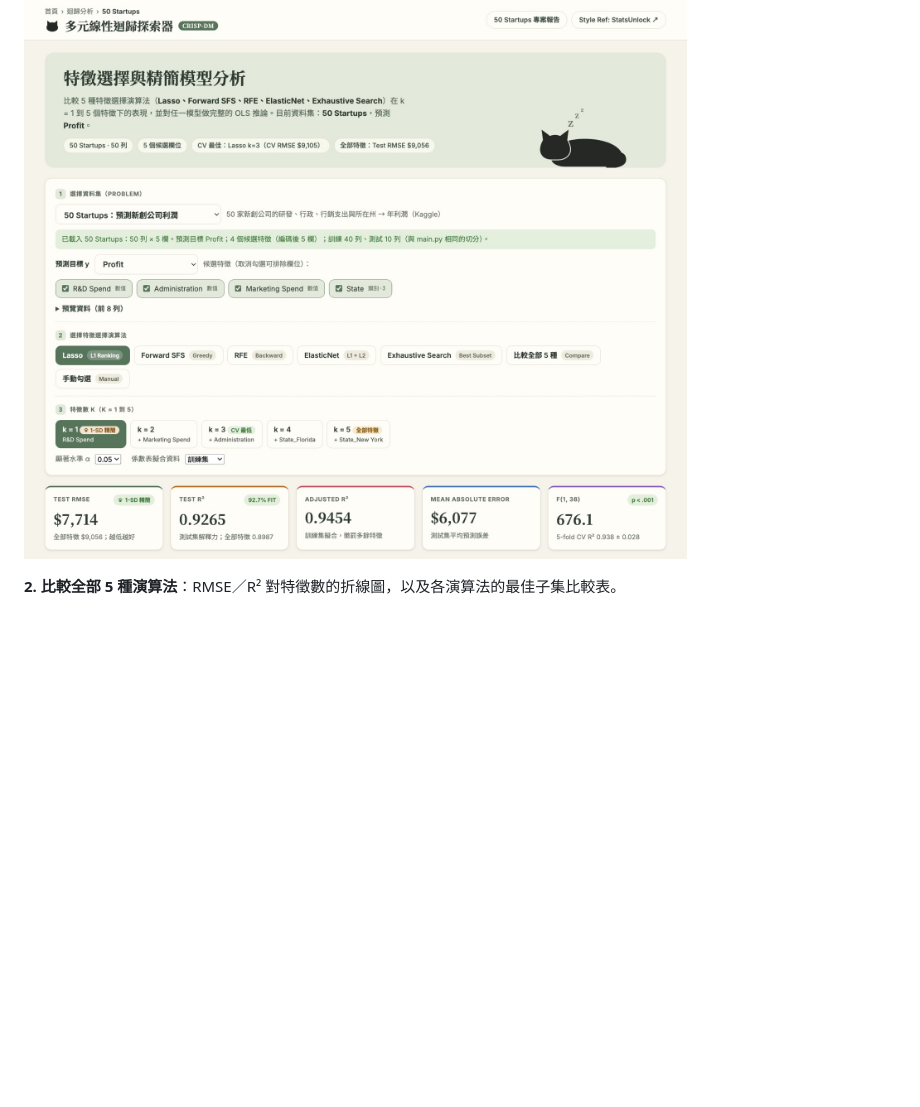
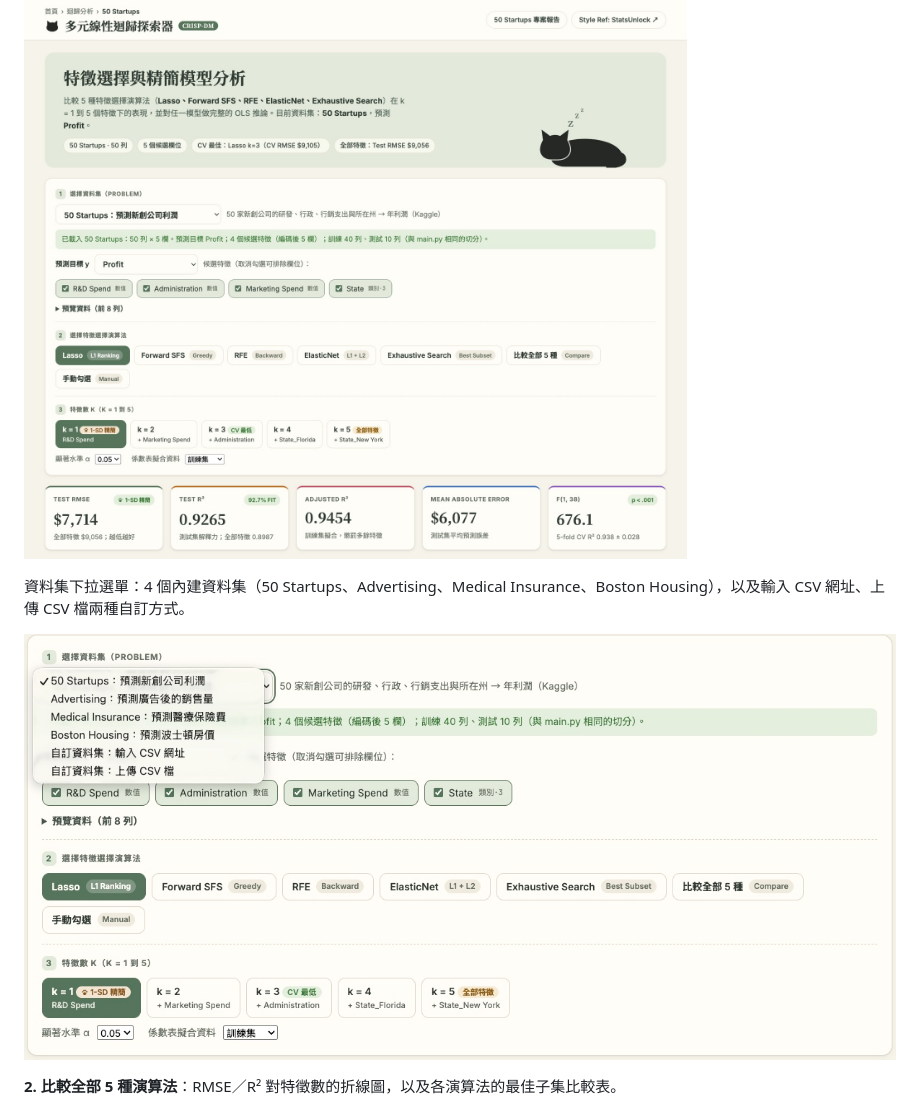
Before and after one commit to taemiyu/AIOT-DIC-50startup, a Markdown page: README.md, the part around the change. Drawn GitHub-style; pictures changed too: docs/screenshots/explorer-dataset-menu.jpg (added); blank space fills up the shorter version.

Commit message:
Add dataset dropdown screenshot to README

```diff
--- a/README.md
+++ b/README.md
@@ -31,6 +31,10 @@ python -m http.server 8000
 **1. 選擇資料集、演算法與特徵數 k**：下拉選單切換資料集；演算法選單有 5 種特徵選擇方法；k 按鈕上的貓掌標示 1-SD 精簡原則選出的 k。下方指標卡片即時更新。
 
 ![探索器總覽：資料集、演算法、特徵數與指標](docs/screenshots/explorer-overview.jpg)
+
+資料集下拉選單：4 個內建資料集（50 Startups、Advertising、Medical Insurance、Boston Housing），以及輸入 CSV 網址、上傳 CSV 檔兩種自訂方式。
+
+![資料集下拉選單展開](docs/screenshots/explorer-dataset-menu.jpg)
 
 **2. 比較全部 5 種演算法**：RMSE／R² 對特徵數的折線圖，以及各演算法的最佳子集比較表。
 
```
